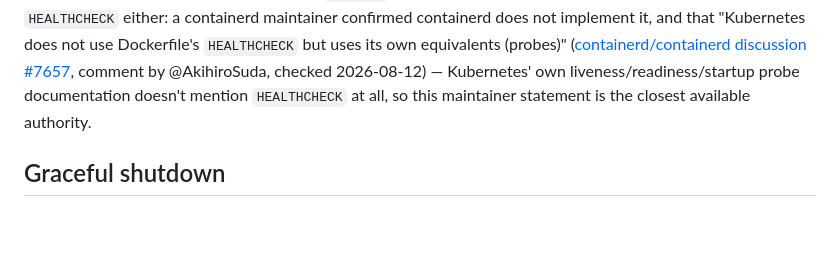
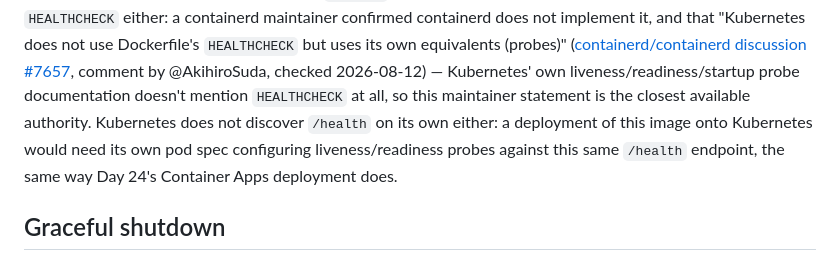
Before and after one commit to kehao-playground/azure-genai-backend-lab, a Markdown page: docs/docker.md, the part around the change. GitHub-like rendering; blank space fills up the shorter version.

Commit message:
docs: connect Kubernetes probes to /health in docker.md health-check section

```diff
--- a/docs/docker.md
+++ b/docs/docker.md
@@ -140,7 +140,10 @@ equivalents (probes)"
 comment by @AkihiroSuda, checked 2026-08-12) — Kubernetes' own
 liveness/readiness/startup probe documentation doesn't mention
 `HEALTHCHECK` at all, so this maintainer statement is the closest
-available authority.
+available authority. Kubernetes does not discover `/health` on its own
+either: a deployment of this image onto Kubernetes would need its own pod
+spec configuring liveness/readiness probes against this same `/health`
+endpoint, the same way Day 24's Container Apps deployment does.
 
 ## Graceful shutdown
 
```
